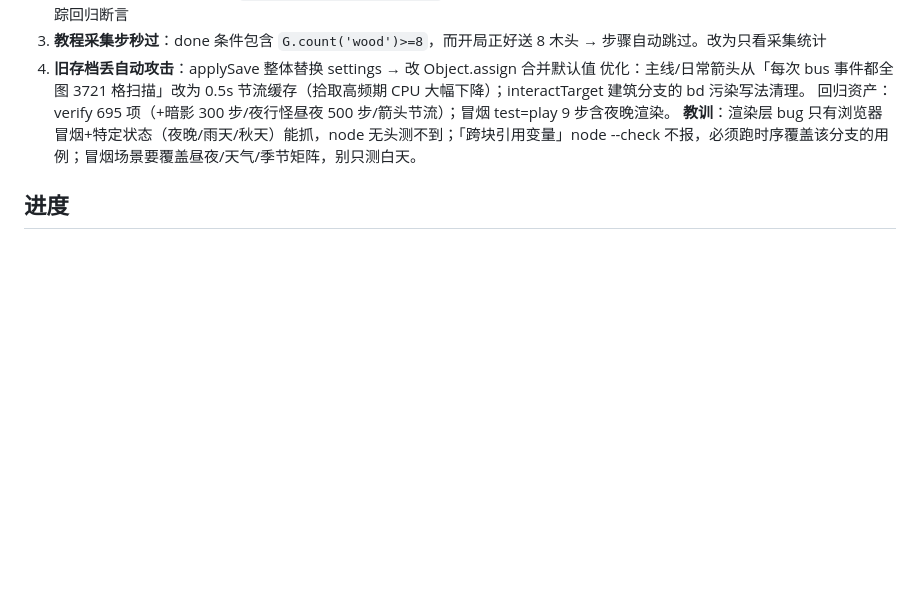
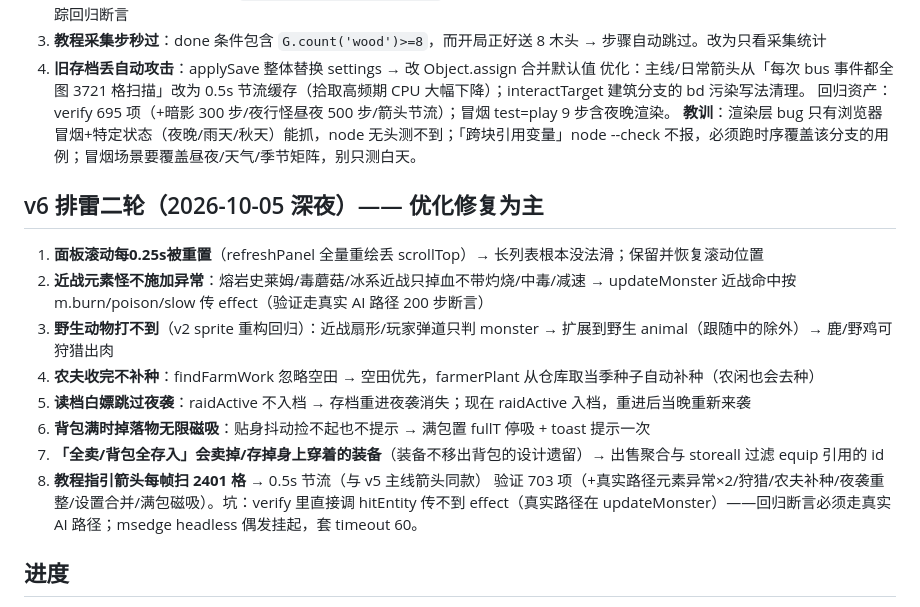
Before and after one commit to yjj0339/xinghuo-town, a Markdown page: DEVLOG.md, the part around the change. Rendered like a GitHub page; blank space fills up the shorter version.

Commit message:
DEVLOG v6

```diff
--- a/DEVLOG.md
+++ b/DEVLOG.md
@@ -88,6 +88,17 @@
 回归资产：verify 695 项（+暗影 300 步/夜行怪昼夜 500 步/箭头节流）；冒烟 test=play 9 步含夜晚渲染。
 **教训**：渲染层 bug 只有浏览器冒烟+特定状态（夜晚/雨天/秋天）能抓，node 无头测不到；「跨块引用变量」node --check 不报，必须跑时序覆盖该分支的用例；冒烟场景要覆盖昼夜/天气/季节矩阵，别只测白天。
 
+## v6 排雷二轮（2026-10-05 深夜）—— 优化修复为主
+1. **面板滚动每0.25s被重置**（refreshPanel 全量重绘丢 scrollTop）→ 长列表根本没法滑；保留并恢复滚动位置
+2. **近战元素怪不施加异常**：熔岩史莱姆/毒蘑菇/冰系近战只掉血不带灼烧/中毒/减速 → updateMonster 近战命中按 m.burn/poison/slow 传 effect（验证走真实 AI 路径 200 步断言）
+3. **野生动物打不到**（v2 sprite 重构回归）：近战扇形/玩家弹道只判 monster → 扩展到野生 animal（跟随中的除外）→ 鹿/野鸡可狩猎出肉
+4. **农夫收完不补种**：findFarmWork 忽略空田 → 空田优先，farmerPlant 从仓库取当季种子自动补种（农闲也会去种）
+5. **读档白嫖跳过夜袭**：raidActive 不入档 → 存档重进夜袭消失；现在 raidActive 入档，重进后当晚重新来袭
+6. **背包满时掉落物无限磁吸**：贴身抖动捡不起也不提示 → 满包置 fullT 停吸 + toast 提示一次
+7. **「全卖/背包全存入」会卖掉/存掉身上穿着的装备**（装备不移出背包的设计遗留）→ 出售聚合与 storeall 过滤 equip 引用的 id
+8. **教程指引箭头每帧扫 2401 格** → 0.5s 节流（与 v5 主线箭头同款）
+验证 703 项（+真实路径元素异常×2/狩猎/农夫补种/夜袭重整/设置合并/满包磁吸）。坑：verify 里直接调 hitEntity 传不到 effect（真实路径在 updateMonster）——回归断言必须走真实 AI 路径；msedge headless 偶发挂起，套 timeout 60。
+
 ## 进度
 - [x] 调研 + 立项
 - [x] data.js 数据表（90+物品/75+配方/32怪物/36建筑/14主线+8支线+36成就/12技能）
```
